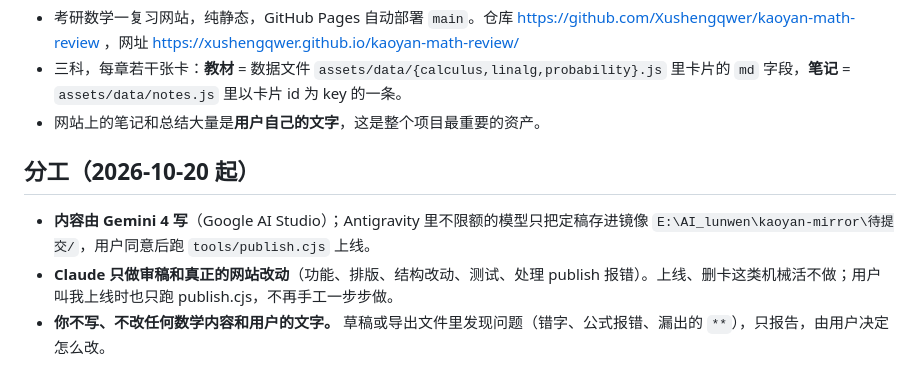
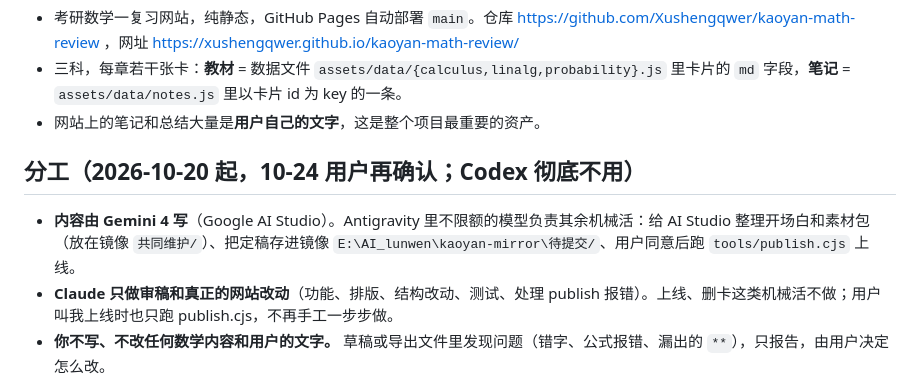
Before and after one commit to Xushengqwer/kaoyan-math-review, a Markdown page: CLAUDE.md, the part around the change. Drawn GitHub-style.

```diff
--- a/CLAUDE.md
+++ b/CLAUDE.md
@@ -8,9 +8,9 @@
 - 三科，每章若干张卡：**教材** = 数据文件 `assets/data/{calculus,linalg,probability}.js` 里卡片的 `md` 字段，**笔记** = `assets/data/notes.js` 里以卡片 id 为 key 的一条。
 - 网站上的笔记和总结大量是**用户自己的文字**，这是整个项目最重要的资产。
 
-## 分工（2026-10-20 起）
+## 分工（2026-10-20 起，10-24 用户再确认；Codex 彻底不用）
 
-- **内容由 Gemini 4 写**（Google AI Studio）；Antigravity 里不限额的模型只把定稿存进镜像 `E:\AI_lunwen\kaoyan-mirror\待提交/`，用户同意后跑 `tools/publish.cjs` 上线。
+- **内容由 Gemini 4 写**（Google AI Studio）。Antigravity 里不限额的模型负责其余机械活：给 AI Studio 整理开场白和素材包（放在镜像 `共同维护/`）、把定稿存进镜像 `E:\AI_lunwen\kaoyan-mirror\待提交/`、用户同意后跑 `tools/publish.cjs` 上线。
 - **Claude 只做审稿和真正的网站改动**（功能、排版、结构改动、测试、处理 publish 报错）。上线、删卡这类机械活不做；用户叫我上线时也只跑 publish.cjs，不再手工一步步做。
 - **你不写、不改任何数学内容和用户的文字。** 草稿或导出文件里发现问题（错字、公式报错、漏出的 `**`），只报告，由用户决定怎么改。
 
```
Also changed, not shown: docs/mirror-gemini.md (+8 -3 lines).
